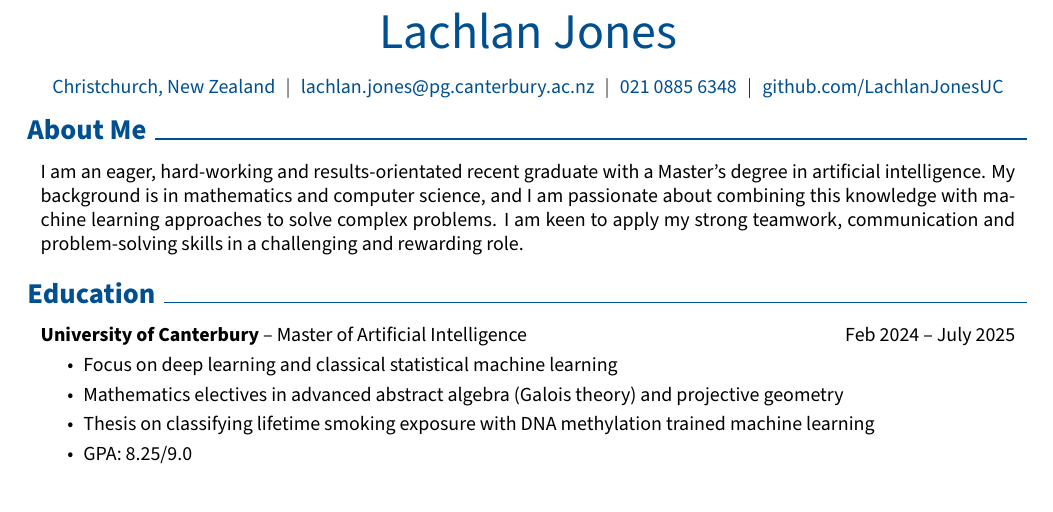
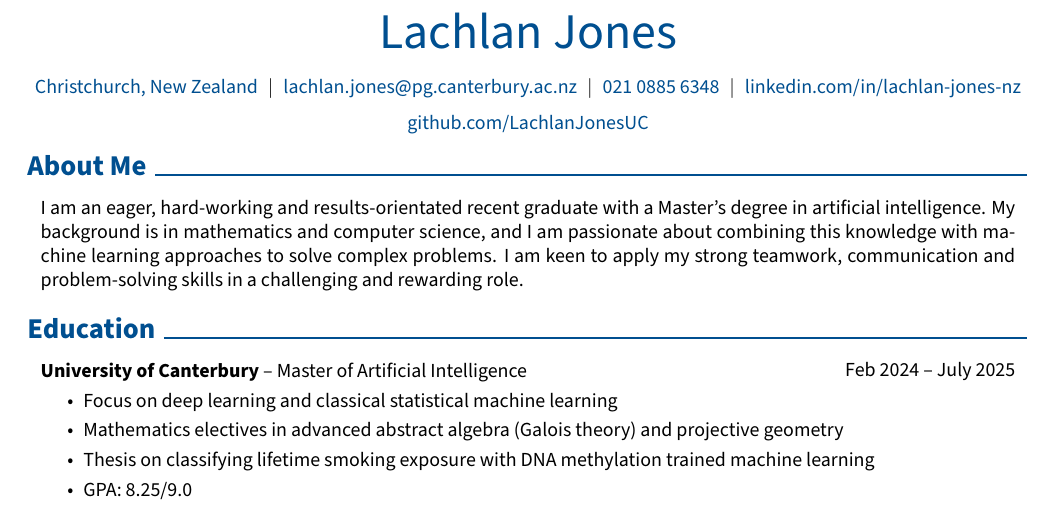
Before and after one commit to LachlanJonesUC/Lachlan_Jones_CV, a LaTeX CV (Lachlan-Jones-CV.tex): part of page 1 of 2, cut so that both start at the same text. Compiled offline with pdfLaTeX.

```diff
--- a/main.tex
+++ b/Lachlan-Jones-CV.tex
@@ -34,6 +34,8 @@
 \usepackage{ifthen} % for conditional statements
 \usepackage{needspace} % for avoiding page brake right after the section title
 \usepackage{iftex} % check if engine is pdflatex, xetex or luatex
+\usepackage{tabularx}
+\usepackage{booktabs}
 
 % Ensure that generate pdf is machine readable/ATS parsable:
 \ifPDFTeX
@@ -196,10 +198,10 @@
     % \kern 5.0 pt%
     % \mbox{\hrefWithoutArrow{https://yourwebsite.com/}{yourwebsite.com}}%
     % \kern 5.0 pt%
-    % \AND%
-    % \kern 5.0 pt%
-    % \mbox{\hrefWithoutArrow{https://linkedin.com/in/yourusername}{linkedin.com/in/yourusername}}%
-    % \kern 5.0 pt%
+    \AND%
+    \kern 5.0 pt%
+    \mbox{\hrefWithoutArrow{https://www.linkedin.com/in/lachlan-jones-nz/}{linkedin.com/in/lachlan-jones-nz}}%
+    \kern 5.0 pt%
     \AND%
     \kern 5.0 pt%
     \mbox{\hrefWithoutArrow{https://github.com/LachlanJonesUC}{github.com/LachlanJonesUC}}%
```
Also changed, not shown: Lachlan-Jones-CV.pdf (added), main.pdf (deleted), 10 other files.
